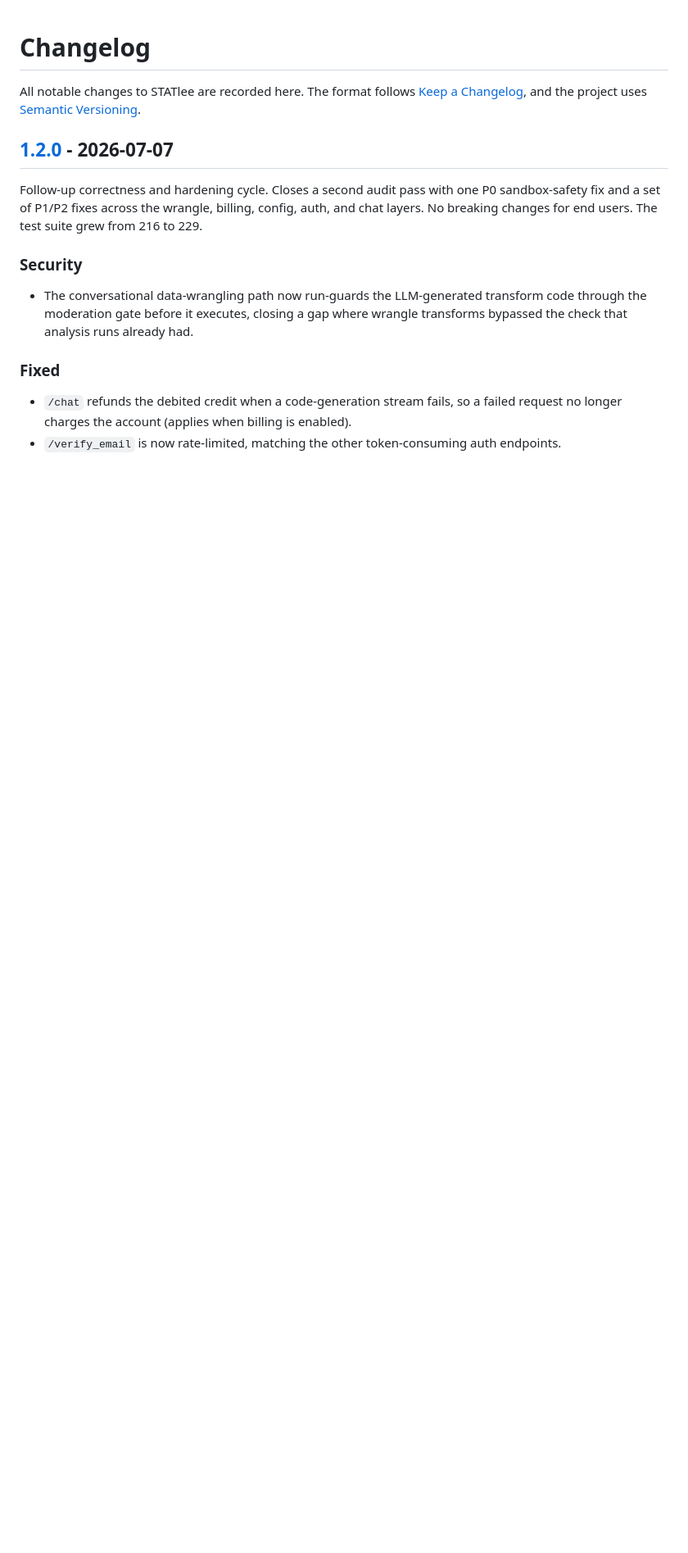
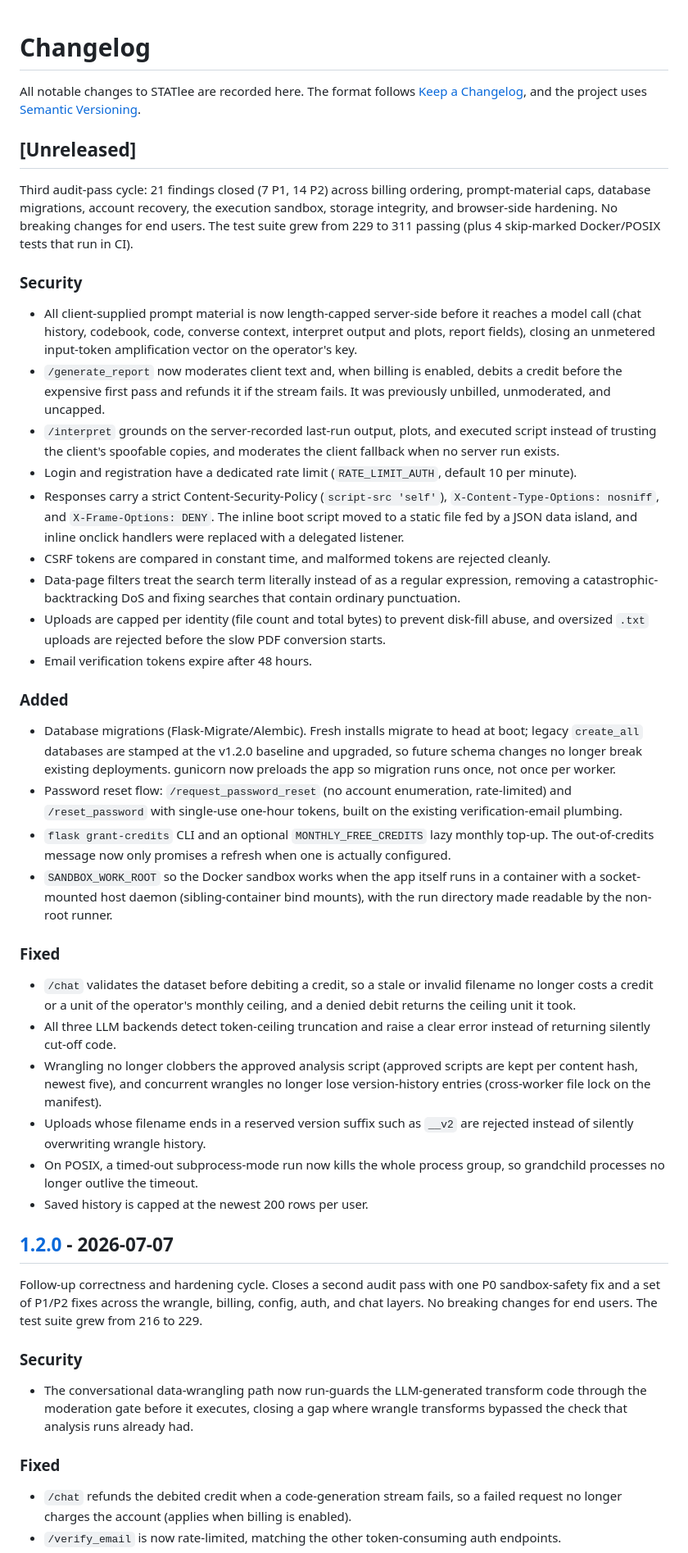
Before and after one commit to yib7/STATlee, a Markdown page: CHANGELOG.md, the part around the change. Shown at 82% size. GitHub-like rendering; blank space fills up the shorter version.

Commit message:
docs: changelog for the third audit-pass cycle (21 findings)

```diff
--- a/CHANGELOG.md
+++ b/CHANGELOG.md
@@ -3,6 +3,72 @@
 All notable changes to STATlee are recorded here. The format follows
 [Keep a Changelog](https://keepachangelog.com/en/1.1.0/), and the project uses
 [Semantic Versioning](https://semver.org/spec/v2.0.0.html).
+
+## [Unreleased]
+
+Third audit-pass cycle: 21 findings closed (7 P1, 14 P2) across billing
+ordering, prompt-material caps, database migrations, account recovery, the
+execution sandbox, storage integrity, and browser-side hardening. No breaking
+changes for end users. The test suite grew from 229 to 311 passing (plus 4
+skip-marked Docker/POSIX tests that run in CI).
+
+### Security
+- All client-supplied prompt material is now length-capped server-side before
+  it reaches a model call (chat history, codebook, code, converse context,
+  interpret output and plots, report fields), closing an unmetered
+  input-token amplification vector on the operator's key.
+- `/generate_report` now moderates client text and, when billing is enabled,
+  debits a credit before the expensive first pass and refunds it if the stream
+  fails. It was previously unbilled, unmoderated, and uncapped.
+- `/interpret` grounds on the server-recorded last-run output, plots, and
+  executed script instead of trusting the client's spoofable copies, and
+  moderates the client fallback when no server run exists.
+- Login and registration have a dedicated rate limit (`RATE_LIMIT_AUTH`,
+  default 10 per minute).
+- Responses carry a strict Content-Security-Policy (`script-src 'self'`),
+  `X-Content-Type-Options: nosniff`, and `X-Frame-Options: DENY`. The inline
+  boot script moved to a static file fed by a JSON data island, and inline
+  onclick handlers were replaced with a delegated listener.
+- CSRF tokens are compared in constant time, and malformed tokens are
+  rejected cleanly.
+- Data-page filters treat the search term literally instead of as a regular
+  expression, removing a catastrophic-backtracking DoS and fixing searches
+  that contain ordinary punctuation.
+- Uploads are capped per identity (file count and total bytes) to prevent
+  disk-fill abuse, and oversized `.txt` uploads are rejected before the slow
+  PDF conversion starts.
+- Email verification tokens expire after 48 hours.
+
+### Added
+- Database migrations (Flask-Migrate/Alembic). Fresh installs migrate to head
+  at boot; legacy `create_all` databases are stamped at the v1.2.0 baseline
+  and upgraded, so future schema changes no longer break existing
+  deployments. gunicorn now preloads the app so migration runs once, not once
+  per worker.
+- Password reset flow: `/request_password_reset` (no account enumeration,
+  rate-limited) and `/reset_password` with single-use one-hour tokens, built
+  on the existing verification-email plumbing.
+- `flask grant-credits` CLI and an optional `MONTHLY_FREE_CREDITS` lazy
+  monthly top-up. The out-of-credits message now only promises a refresh when
+  one is actually configured.
+- `SANDBOX_WORK_ROOT` so the Docker sandbox works when the app itself runs in
+  a container with a socket-mounted host daemon (sibling-container bind
+  mounts), with the run directory made readable by the non-root runner.
+
+### Fixed
+- `/chat` validates the dataset before debiting a credit, so a stale or
+  invalid filename no longer costs a credit or a unit of the operator's
+  monthly ceiling, and a denied debit returns the ceiling unit it took.
+- All three LLM backends detect token-ceiling truncation and raise a clear
+  error instead of returning silently cut-off code.
+- Wrangling no longer clobbers the approved analysis script (approved scripts
+  are kept per content hash, newest five), and concurrent wrangles no longer
+  lose version-history entries (cross-worker file lock on the manifest).
+- Uploads whose filename ends in a reserved version suffix such as `__v2` are
+  rejected instead of silently overwriting wrangle history.
+- On POSIX, a timed-out subprocess-mode run now kills the whole process
+  group, so grandchild processes no longer outlive the timeout.
+- Saved history is capped at the newest 200 rows per user.
 
 ## [1.2.0] - 2026-07-07
 
```
